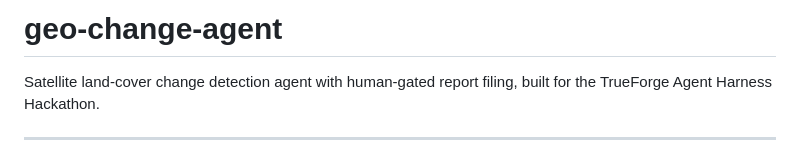
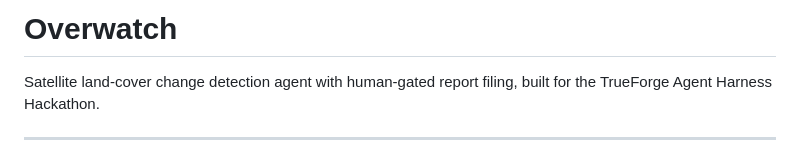
Before and after one commit to KrishnaRaghavendra05/Overwatch, a Markdown page: README.md, the part around the change. GitHub-like rendering.

Commit message:
Update project name in README
Renamed project from 'geo-change-agent' to 'Overwatch'.

```diff
--- a/README.md
+++ b/README.md
@@ -1,4 +1,4 @@
-# geo-change-agent
+# Overwatch
 
 Satellite land-cover change detection agent with human-gated report filing, built for the TrueForge Agent Harness Hackathon.
 
```
